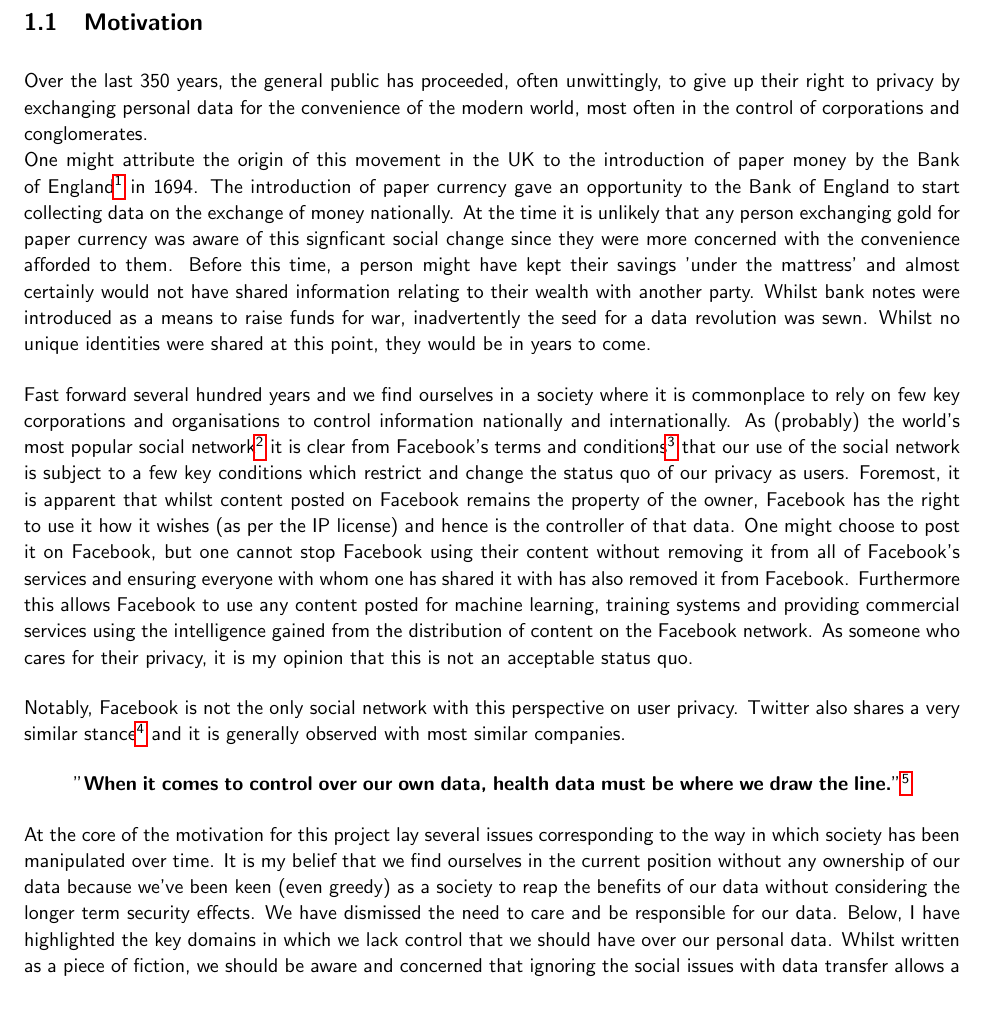
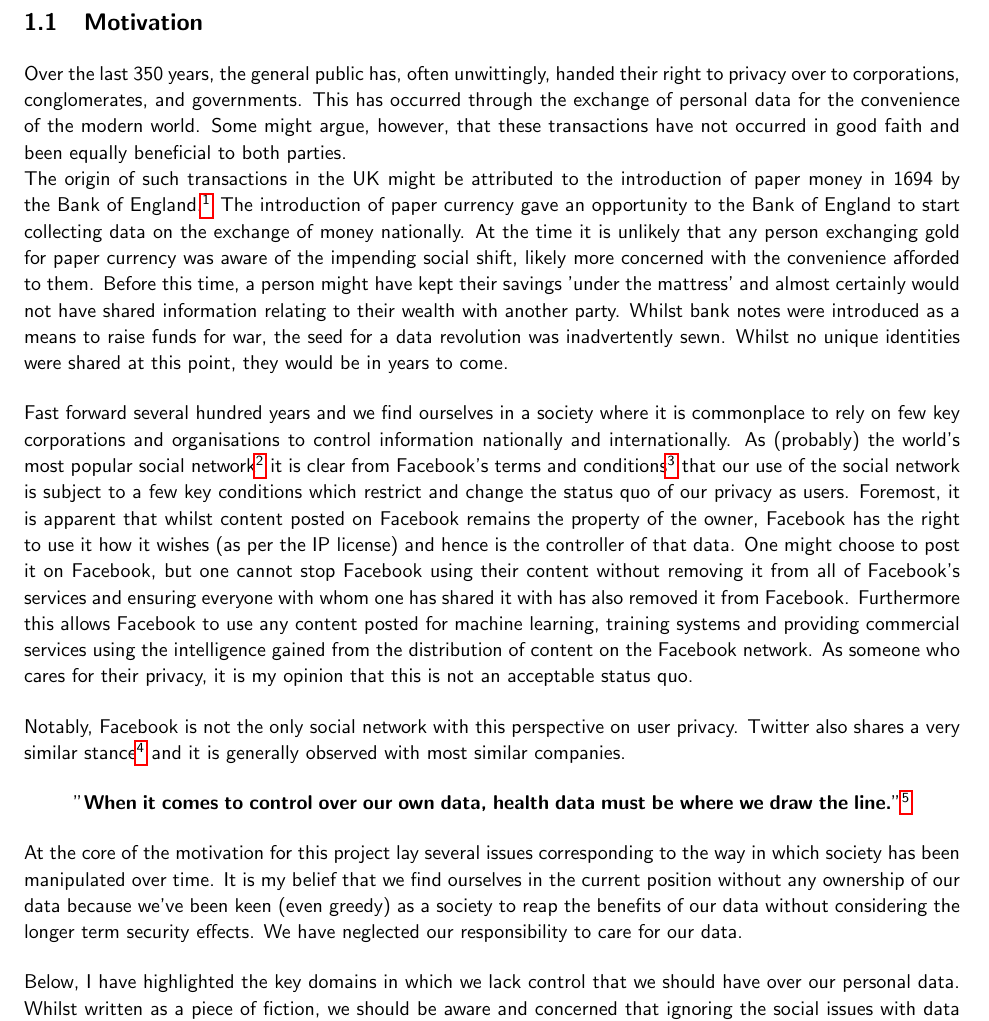
Before and after one commit to FreddieLindsey/private-distributed-data-paper, a LaTeX document (project.tex, which reads sections/introduction/01_motivation.tex): part of page 5 of 16, cut so that both start at the same text. Compiled offline with pdfLaTeX.

Commit message:
Modification to introduction

```diff
--- a/sections/introduction/01_motivation.tex
+++ b/sections/introduction/01_motivation.tex
@@ -7,9 +7,9 @@
 %   - Conglomerate identity providers
 \subsection{Motivation}
 
-Over the last 350 years, the general public has proceeded, often unwittingly, to give up their right to privacy by exchanging personal data for the convenience of the modern world, most often in the control of corporations and conglomerates.
+Over the last 350 years, the general public has, often unwittingly, handed their right to privacy over to corporations, conglomerates, and governments. This has occurred through the exchange of personal data for the convenience of the modern world. Some might argue, however, that these transactions have not occurred in good faith and been equally beneficial to both parties.
 \newline
-One might attribute the origin of this movement in the UK to the introduction of paper money by the Bank of England~\autocite{bankofengland:2016:online} in 1694. The introduction of paper currency gave an opportunity to the Bank of England to start collecting data on the exchange of money nationally. At the time it is unlikely that any person exchanging gold for paper currency was aware of this signficant social change since they were more concerned with the convenience afforded to them. Before this time, a person might have kept their savings 'under the mattress' and almost certainly would not have shared information relating to their wealth with another party. Whilst bank notes were introduced as a means to raise funds for war, inadvertently the seed for a data revolution was sewn. Whilst no unique identities were shared at this point, they would be in years to come.
+The origin of such transactions in the UK might be attributed to the introduction of paper money in 1694 by the Bank of England~\autocite{bankofengland:2016:online}. The introduction of paper currency gave an opportunity to the Bank of England to start collecting data on the exchange of money nationally. At the time it is unlikely that any person exchanging gold for paper currency was aware of the impending social shift, likely more concerned with the convenience afforded to them. Before this time, a person might have kept their savings 'under the mattress' and almost certainly would not have shared information relating to their wealth with another party. Whilst bank notes were introduced as a means to raise funds for war, the seed for a data revolution was inadvertently sewn. Whilst no unique identities were shared at this point, they would be in years to come.
 
 Fast forward several hundred years and we find ourselves in a society where it is commonplace to rely on few key corporations and organisations to control information nationally and internationally. As (probably) the world's most popular social network~\autocite{worldmapsocialnetworks:2017:online} it is clear from Facebook's terms and conditions~\autocite{facebookterms:2015:online} that our use of the social network is subject to a few key conditions which restrict and change the status quo of our privacy as users. Foremost, it is apparent that whilst content posted on Facebook remains the property of the owner, Facebook has the right to use it how it wishes (as per the IP license) and hence is the controller of that data. One might choose to post it on Facebook, but one cannot stop Facebook using their content without removing it from all of Facebook's services and ensuring everyone with whom one has shared it with has also removed it from Facebook. Furthermore this allows Facebook to use any content posted for machine learning, training systems and providing commercial services using the intelligence gained from the distribution of content on the Facebook network. As someone who cares for their privacy, it is my opinion that this is not an acceptable status quo.
 
@@ -32,7 +30,9 @@
 %   - Conglomerate identity providers
 
 
-At the core of the motivation for this project lay several issues corresponding to the way in which society has been manipulated over time. It is my belief that we find ourselves in the current position without any ownership of our data because we've been keen (even greedy) as a society to reap the benefits of our data without considering the longer term security effects. We have dismissed the need to care and be responsible for our data. Below, I have highlighted the key domains in which we lack control that we should have over our personal data. Whilst written as a piece of fiction, we should be aware and concerned that ignoring the social issues with data transfer allows a world to form much similar to that of George Orwell's 1984~\autocite{orwell:1984:book} - we consider the likes of corporations synonymous with that of the 'Big Brother' character.
+At the core of the motivation for this project lay several issues corresponding to the way in which society has been manipulated over time. It is my belief that we find ourselves in the current position without any ownership of our data because we've been keen (even greedy) as a society to reap the benefits of our data without considering the longer term security effects. We have neglected our responsibility to care for our data.
+
+Below, I have highlighted the key domains in which we lack control that we should have over our personal data. Whilst written as a piece of fiction, we should be aware and concerned that ignoring the social issues with data transfer allows a world to form much similar to that of George Orwell's 1984~\autocite{orwell:1984:book} - we consider the likes of corporations synonymous with that of the 'Big Brother' character.
 
 \subsubsection{Commoditisation of personal (and private) data}
 
```
Also changed, not shown: sections/introduction/02_contributions.tex (+1 -0 lines), sections/introduction/01_motivation.tex (2 more changed lines).
